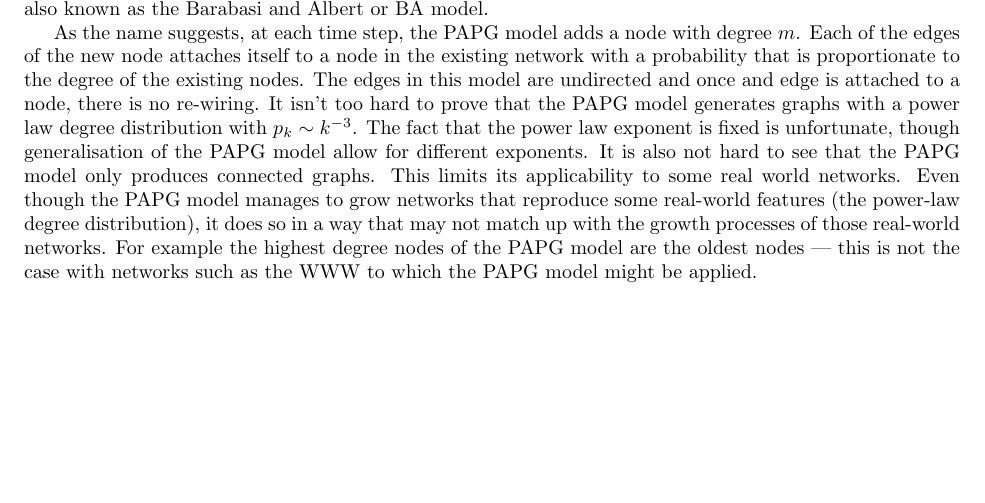
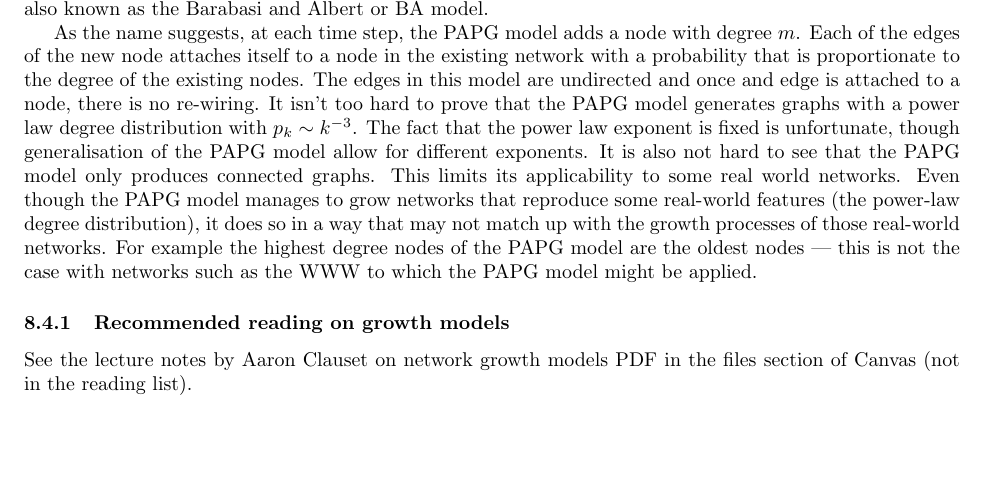
Before and after one commit to hjelleyman/742Notes2019, a LaTeX document (742LectureNotes.tex, which reads 08-complexNetworks.tex): part of page 40 of 46, cut so that both start at the same text, the shorter picture padded with empty space. Compiled offline with pdfLaTeX.

Commit message:
added some recommended reading on growing networks

```diff
--- a/08-complexNetworks.tex
+++ b/08-complexNetworks.tex
@@ -124,6 +124,9 @@ One popular generative network model is the \emph{preferential attachment plus g
 
 As the name suggests, at each time step, the PAPG model adds a node with degree $m$. Each of the edges of the new node attaches itself to a node in the existing network with a probability that is proportionate to the degree of the existing nodes. The edges in this model are undirected and once and edge is attached to a node, there is no re-wiring. It isn't too hard to prove that the PAPG model generates graphs with a power law degree distribution with $p_k \sim k^{-3}$. The fact that the power law exponent is fixed is unfortunate, though generalisation of the PAPG model allow for different exponents. It is also not hard to see that the PAPG model only produces connected graphs. This limits its applicability to some real world networks. Even though the PAPG model manages to grow networks that reproduce some real-world features (the power-law degree distribution), it does so in a way that may not match up with the growth processes of those real-world networks. For example the highest degree nodes of the PAPG model are the oldest nodes --- this is not the case with networks such as the WWW to which the PAPG model might be applied.
 
+\subsubsection{Recommended reading on growth models}
+See the lecture notes by Aaron Clauset on network growth models PDF in the files section of Canvas (not in the reading list).
+
 \subsection{Probability Generating Functions \& Networks}
 The probability generating functions that we introduced at the start of the course give a useful way of calculating network properties from their degree distributions. For example, if $G_0(x) = \sum_{k=0}^\infty p_kx^k$ is the PGF for the degree distribution of a network, then the first moment of the PGF gives the average degree, $\langle k \rangle$, of the network, according to
 $$
```
